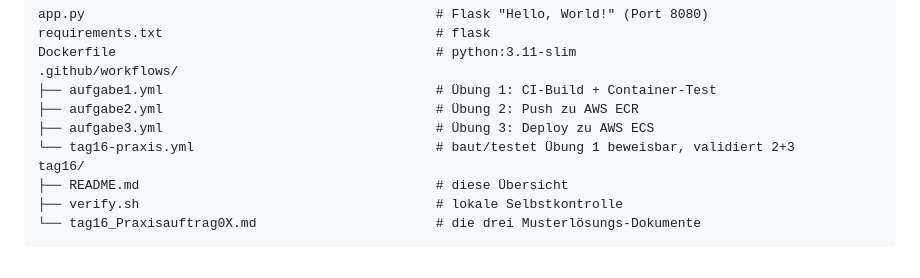
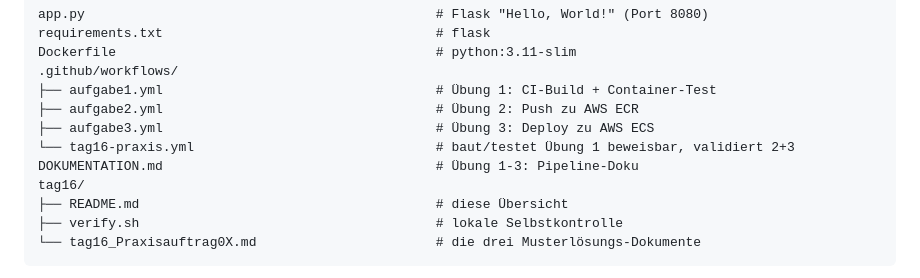
Before and after one commit to tbzdevops/musterloesungen-praxisauftraege, a Markdown page: tag16/README.md, the part around the change. GitHub-like rendering.

Commit message:
docs: DOKUMENTATION.md in der Aufbau-Uebersicht ergaenzen
Co-Authored-By: Claude Opus 5 <noreply@anthropic.com>

```diff
--- a/tag16/README.md
+++ b/tag16/README.md
@@ -26,6 +26,7 @@ Dockerfile                                         # python:3.11-slim
 ├── aufgabe2.yml                                   # Übung 2: Push zu AWS ECR
 ├── aufgabe3.yml                                   # Übung 3: Deploy zu AWS ECS
 └── tag16-praxis.yml                               # baut/testet Übung 1 beweisbar, validiert 2+3
+DOKUMENTATION.md                                   # Übung 1-3: Pipeline-Doku
 tag16/
 ├── README.md                                      # diese Übersicht
 ├── verify.sh                                      # lokale Selbstkontrolle
```
